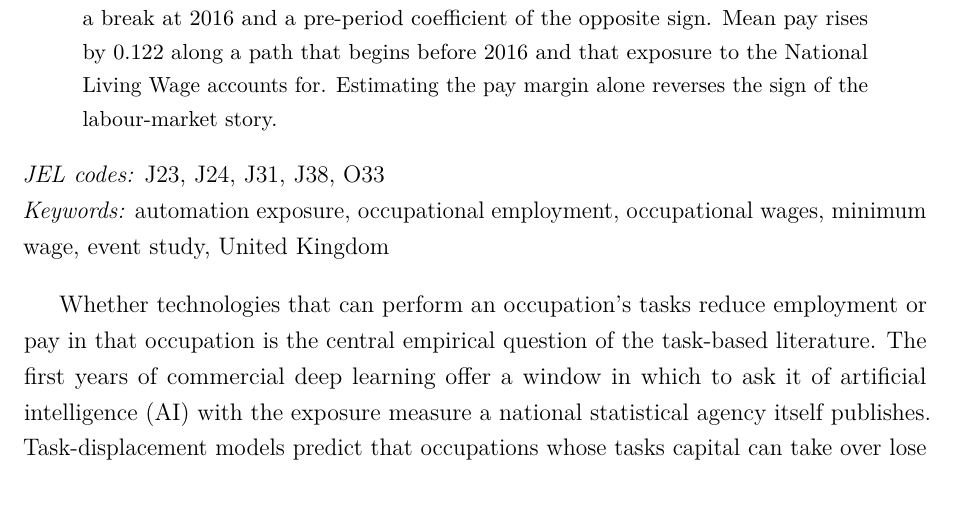
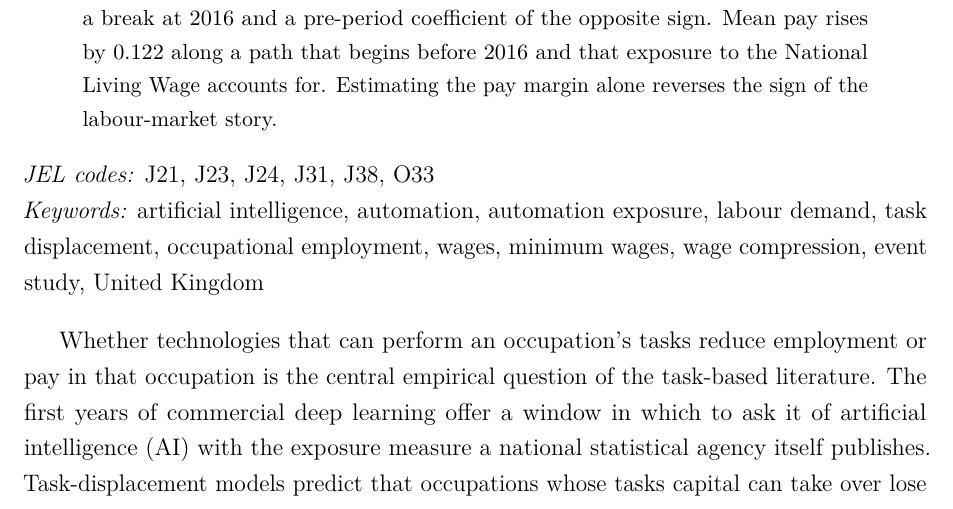
Before and after one commit to louisyzhu/ai-risk-uk-wage-panel, a LaTeX paper (paper/main.tex): part of page 1 of 35, cut so that both start at the same text. Compiled offline with pdfLaTeX.

Commit message:
Align paper keywords and JEL codes with SSRN metadata

```diff
--- a/paper/main.tex
+++ b/paper/main.tex
@@ -49,8 +49,8 @@
 \noindent Occupations that the Office for National Statistics rated more automatable lost employment after 2016 and gained relative pay. Joining the ONS automation probability to seven Annual Survey of Hours and Earnings releases for 366 UK occupations, log employee jobs fall by 0.483 log points per unit of probability, with a break at 2016 and a pre-period coefficient of the opposite sign. Mean pay rises by 0.122 along a path that begins before 2016 and that exposure to the National Living Wage accounts for. Estimating the pay margin alone reverses the sign of the labour-market story.
 \end{abstract}
 
-\noindent \emph{JEL codes:} J23, J24, J31, J38, O33 \\
-\emph{Keywords:} automation exposure, occupational employment, occupational wages, minimum wage, event study, United Kingdom
+\noindent \emph{JEL codes:} J21, J23, J24, J31, J38, O33 \\
+\emph{Keywords:} artificial intelligence, automation, automation exposure, labour demand, task displacement, occupational employment, wages, minimum wages, wage compression, event study, United Kingdom
 
 \bigskip
 
```
Also changed, not shown: paper/main.pdf.
